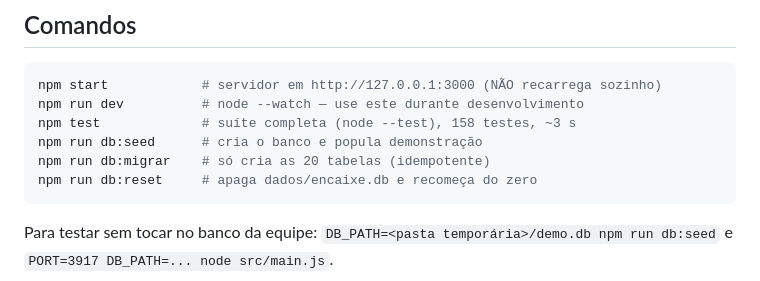
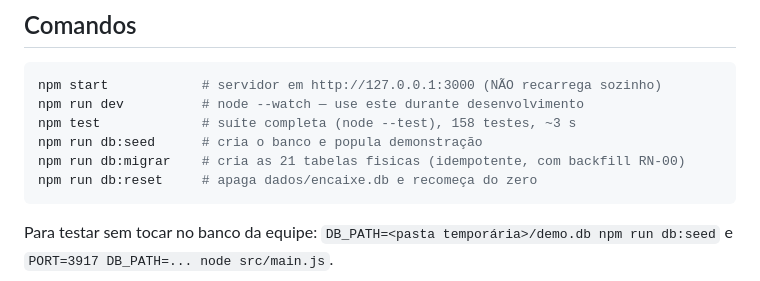
Before and after one commit to 1Noriyuki/Encaixe, a Markdown page: CLAUDE.md, the part around the change. Rendered like a GitHub page.

Commit message:
docs(RN-00): refletir tabela historica e compatibilidade no plano

````diff
--- a/CLAUDE.md
+++ b/CLAUDE.md
@@ -19,7 +19,7 @@ npm start            # servidor em http://127.0.0.1:3000 (NÃO recarrega sozinho
 npm run dev          # node --watch — use este durante desenvolvimento
 npm test             # suíte completa (node --test), 158 testes, ~3 s
 npm run db:seed      # cria o banco e popula demonstração
-npm run db:migrar    # só cria as 20 tabelas (idempotente)
+npm run db:migrar    # cria as 21 tabelas fisicas (idempotente, com backfill RN-00)
 npm run db:reset     # apaga dados/encaixe.db e recomeça do zero
 ```
 
````
